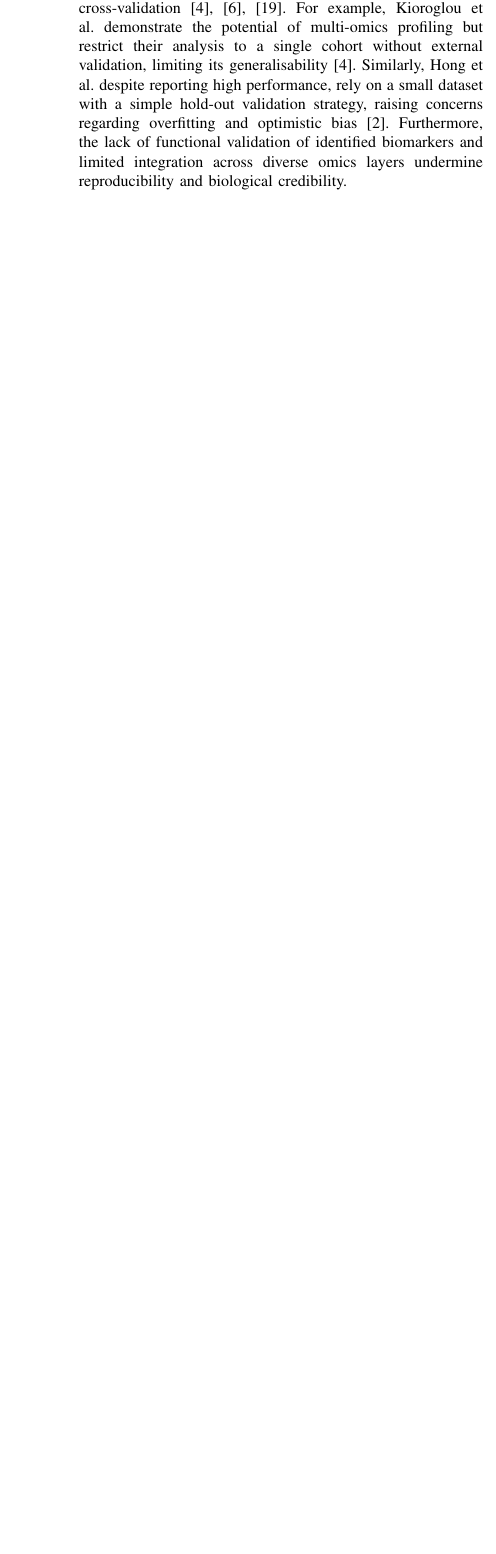
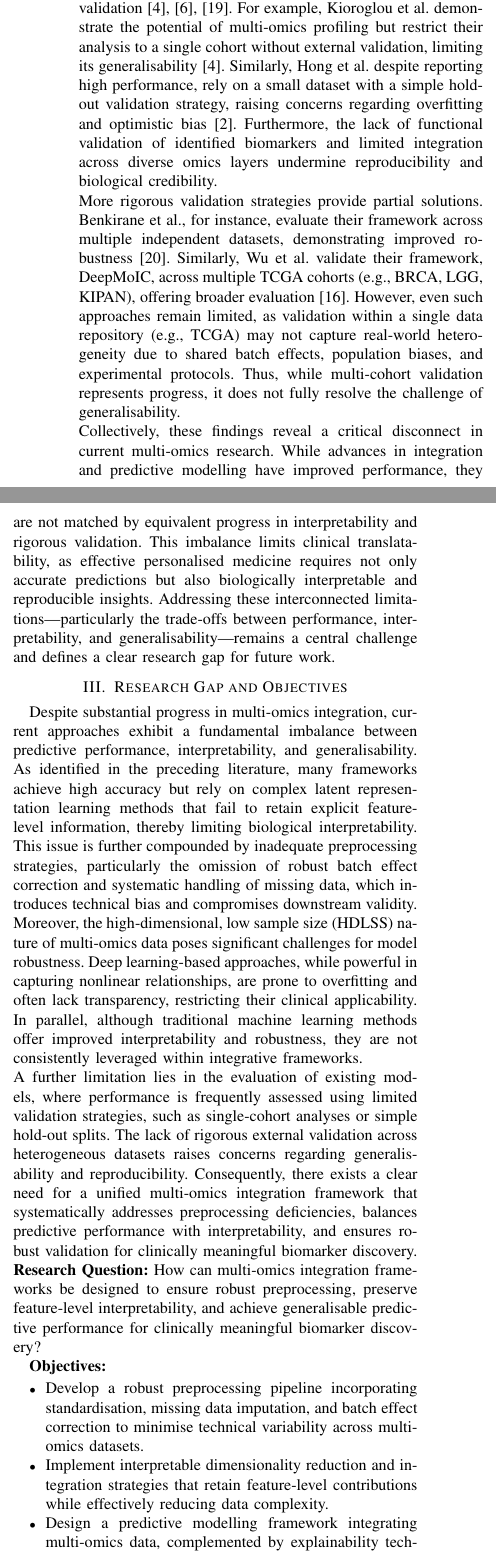
Before and after one commit to Singh-Aman08/research-portfolio-bioscience, a LaTeX paper (main.tex): part of one column of page 2 of 3 before the commit and two parts of the columns of page 2 of 3 after it, the two joined at a grey line, cut so that both start at the same text, the shorter picture padded with empty space. Compiled offline with pdfLaTeX; a missing font is replaced by an installed copy or a similar font; a LaTeX package or settings file that is missing is left out.

```diff
--- a/main.tex
+++ b/main.tex
@@ -44,5 +46,23 @@
 At the downstream analysis stage, deep learning-based approaches constitute a second major methodological cluster in multi-omics research. Architectures such as ANNs, GNNs, GCNs, and transformer-based models are widely employed to capture complex nonlinear relationships and often outperform traditional machine learning methods in predictive tasks\cite{sartori_comprehensive_2025}. However, despite these performance gains, such models remain inherently black-box, offering limited feature-level interpretability and biological insight, thereby constraining their clinical applicability \cite{kang_roadmap_2022}. For example, Wu et al. \cite{wu_deepmoic_2024} demonstrate superior performance with DeepMoIC over classical classifiers such as SVM, Random Forest, and KNN, yet fail to provide clear attribution of the molecular features driving the model's predictions, limiting its biological relevance. Although post-hoc Explainable AI (XAI) frameworks, including SHAP, LIME, and Integrated Gradients, have been introduced to extract feature-level importance from such complex models, their adoption in multi-omics studies remains limited, and they provide only approximate explanations that do not fully resolve the inherent opacity of deep learning models \cite{noauthor_full_nodate}.\\
 This limitation is further amplified by the HDLSS nature of multi-omics data. Deep learning models, which are inherently data-intensive, are prone to overfitting in such settings, leading to reduced generalisability \cite{kang_roadmap_2022}. In contrast, traditional machine learning methods—particularly ensemble approaches such as XGBoost and Random Forest—demonstrate greater robustness and provide inherent feature importance measures that enhance interpretability. Empirical comparisons reinforce this distinction: Wang et al. \cite{wang_mogonet_2021} demonstrate that XGBoost outperforms their proposed deep learning model, MOGONET, on certain datasets and achieves comparable performance on others, while Hong et al. \cite{hong_multi-omics_2025} show that LightGBMXT achieves superior predictive performance (AUC = 0.9727) compared to multiple deep learning architectures. These findings challenge the implicit assumption that deep learning is universally superior, instead suggesting that simpler models may be more appropriate in HDLSS settings.\\
 Another persistent and largely unresolved challenge is the lack of generalisability and robustness of proposed models. Although several studies report high predictive performance, these results are often derived from limited validation strategies, including single-cohort analyses and insufficient cross-validation \cite{shakyawar_icluf_nodate, kioroglou_multi-omic_2025, gillenwater_multi-omics_2021}. For example, Kioroglou et al.  demonstrate the potential of multi-omics profiling but restrict their analysis to a single cohort without external validation, limiting its generalisability \cite{kioroglou_multi-omic_2025}. Similarly, Hong et al. despite reporting high performance, rely on a small dataset with a simple hold-out validation strategy, raising concerns regarding overfitting and optimistic bias \cite{hong_multi-omics_2025}. Furthermore, the lack of functional validation of identified biomarkers and limited integration across diverse omics layers undermine reproducibility and biological credibility.\\
+More rigorous validation strategies provide partial solutions. Benkirane et al., for instance, evaluate their framework across multiple independent datasets, demonstrating improved robustness \cite{benkirane_customics_2023}. Similarly, Wu et al. validate their framework, DeepMoIC, across multiple TCGA cohorts (e.g., BRCA, LGG, KIPAN), offering broader evaluation \cite{wu_deepmoic_2024}. However, even such approaches remain limited, as validation within a single data repository (e.g., TCGA) may not capture real-world heterogeneity due to shared batch effects, population biases, and experimental protocols. Thus, while multi-cohort validation represents progress, it does not fully resolve the challenge of generalisability.\\
+Collectively, these findings reveal a critical disconnect in current multi-omics research. While advances in integration and predictive modelling have improved performance, they are not matched by equivalent progress in interpretability and rigorous validation. This imbalance limits clinical translatability, as effective personalised medicine requires not only accurate predictions but also biologically interpretable and reproducible insights. Addressing these interconnected limitations—particularly the trade-offs between performance, interpretability, and generalisability—remains a central challenge and defines a clear research gap for future work.
+\section {Research Gap and Objectives}
+Despite substantial progress in multi-omics integration, current approaches exhibit a fundamental imbalance between predictive performance, interpretability, and generalisability. As identified in the preceding literature, many frameworks achieve high accuracy but rely on complex latent representation learning methods that fail to retain explicit feature-level information, thereby limiting biological interpretability. This issue is further compounded by inadequate preprocessing strategies, particularly the omission of robust batch effect correction and systematic handling of missing data, which introduces technical bias and compromises downstream validity.\\
+Moreover, the high-dimensional, low sample size (HDLSS) nature of multi-omics data poses significant challenges for model robustness. Deep learning-based approaches, while powerful in capturing nonlinear relationships, are prone to overfitting and often lack transparency, restricting their clinical applicability. In parallel, although traditional machine learning methods offer improved interpretability and robustness, they are not consistently leveraged within integrative frameworks.\\
+A further limitation lies in the evaluation of existing models, where performance is frequently assessed using limited validation strategies, such as single-cohort analyses or simple hold-out splits. The lack of rigorous external validation across heterogeneous datasets raises concerns regarding generalisability and reproducibility. Consequently, there exists a clear need for a unified multi-omics integration framework that systematically addresses preprocessing deficiencies, balances predictive performance with interpretability, and ensures robust validation for clinically meaningful biomarker discovery.\\
+\textbf{Research Question:}
+How can multi-omics integration frameworks be designed to ensure robust preprocessing, preserve feature-level interpretability, and achieve generalisable predictive performance for clinically meaningful biomarker discovery?
+
+\textbf{Objectives:}
+\begin{itemize}
+    \item Develop a robust preprocessing pipeline incorporating standardisation, missing data imputation, and batch effect correction to minimise technical variability across multi-omics datasets.
+    \item Implement interpretable dimensionality reduction and integration strategies that retain feature-level contributions while effectively reducing data complexity.
+    \item Design a predictive modelling framework integrating multi-omics data, complemented by explainability techniques (e.g., SHAP) to identify biologically meaningful features driving predictions.
+    \item Evaluate the proposed framework using rigorous validation strategies, including cross-validation and testing on independent or heterogeneous datasets, to ensure robustness and generalisability.
+\end{itemize}
+
+\section{Proposed Methodology}
 
 
```
Also changed, not shown: main.tex (6 more changed lines).
